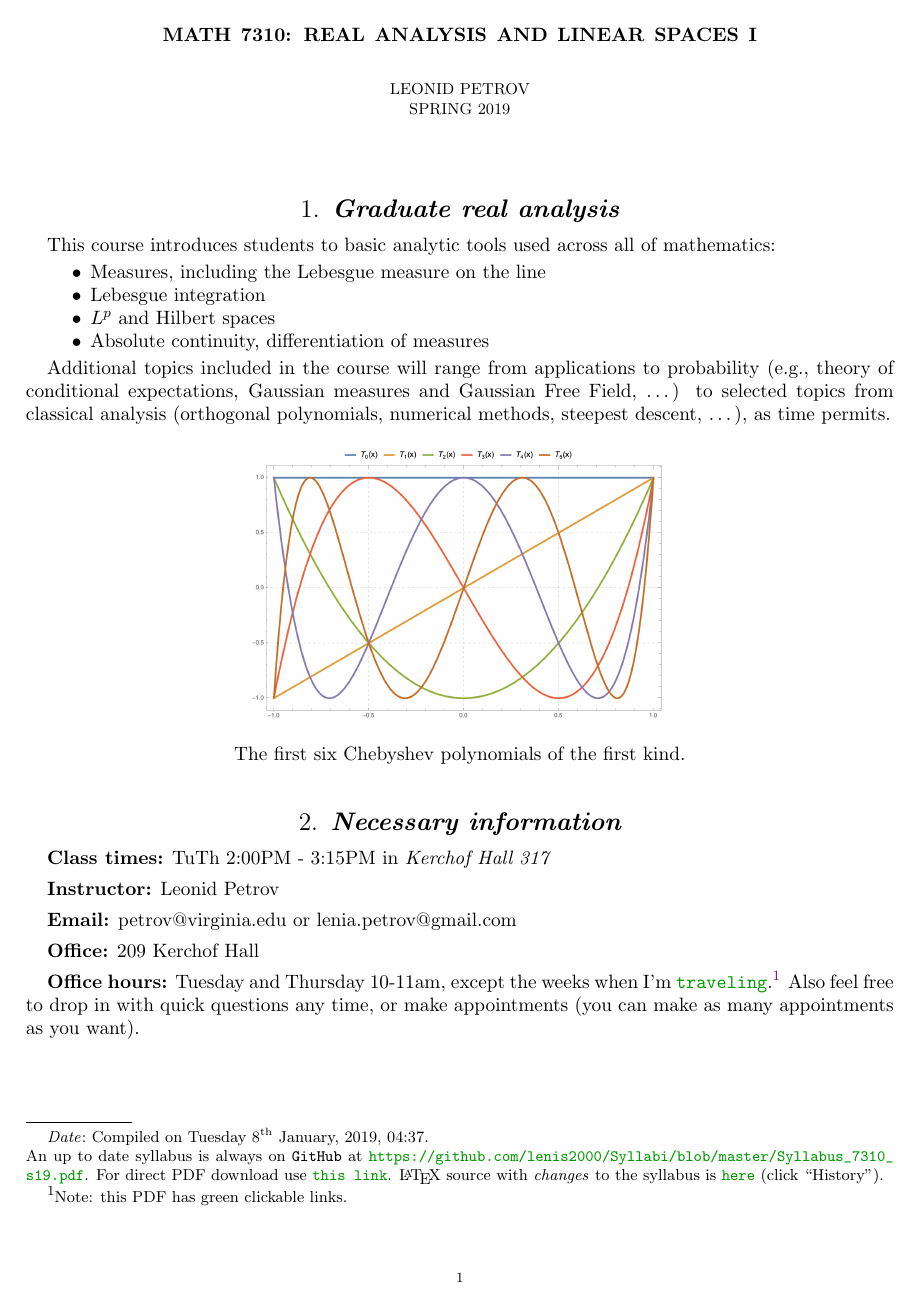
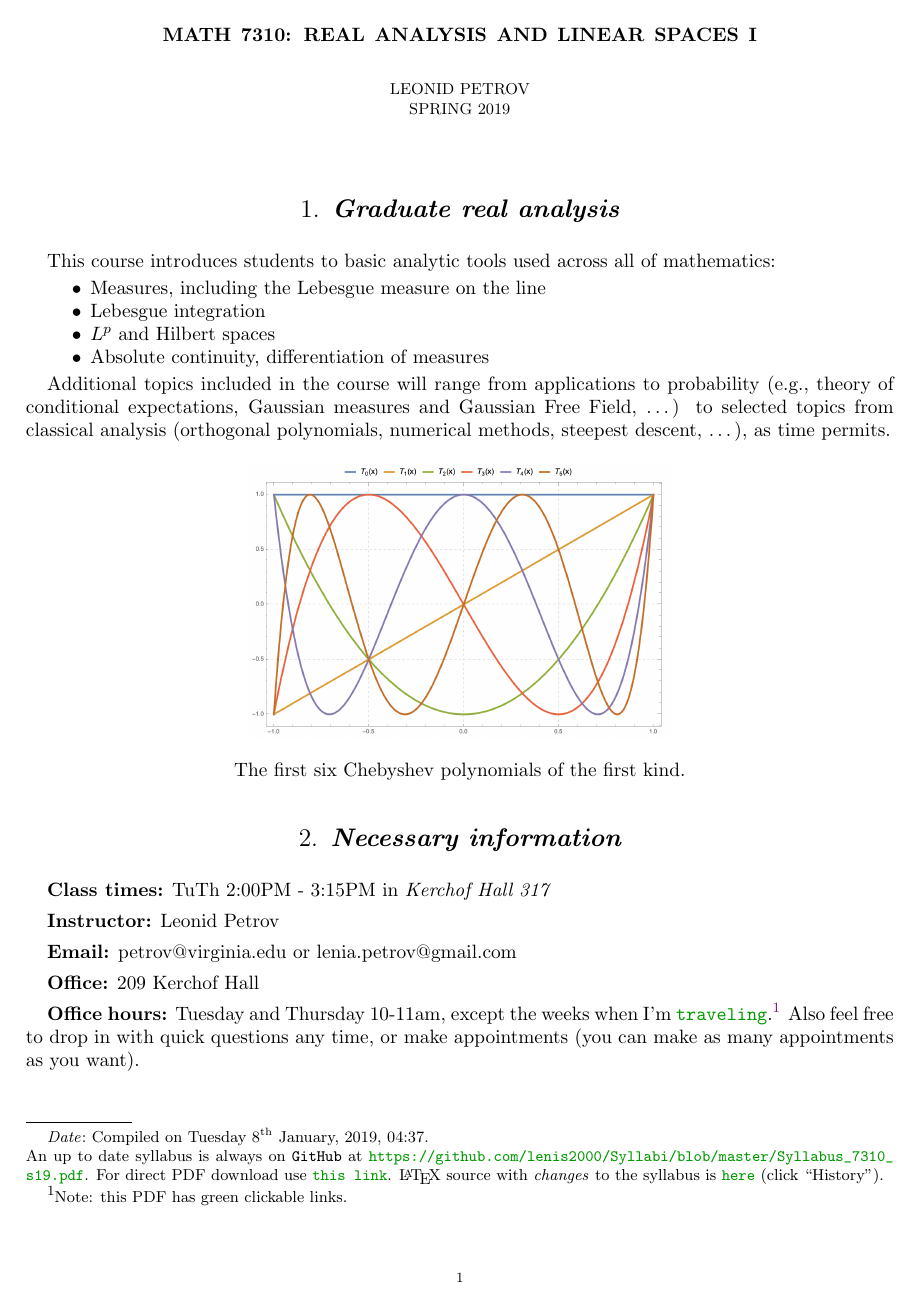
Before and after one commit to lenis2000/Syllabi, a LaTeX paper (Syllabus_7310_s19.tex): the whole page. Compiled offline with pdfLaTeX.

Commit message:
bigskip in the beginning

```diff
--- a/Syllabus_7310_s19.tex
+++ b/Syllabus_7310_s19.tex
@@ -21,7 +21,7 @@
 \usepackage[shadow]{todonotes}
 
 \usepackage{etoolbox}
-\patchcmd{\section}{\scshape}{\Large\itshape\bfseries}{}{\bigskip}
+\patchcmd{\section}{\scshape}{\Large\itshape\bfseries}{}{}
 
 \usepackage{caption}
 \captionsetup{labelformat=empty,labelsep=none}
@@ -53,6 +53,7 @@
 \bigskip
 
 \section{Graduate real analysis}
+\bigskip
 
 This course introduces students to basic analytic tools used across all of mathematics:
 \begin{itemize}
@@ -75,6 +76,7 @@ as time permits.
 
 
 \section{Necessary information}
+\bigskip
 
 	\textbf{Class times:}   TuTh 2:00PM - 3:15PM in
 	\emph{Kerchof Hall 317}
```
Also changed, not shown: Syllabus_7310_s19.pdf.
